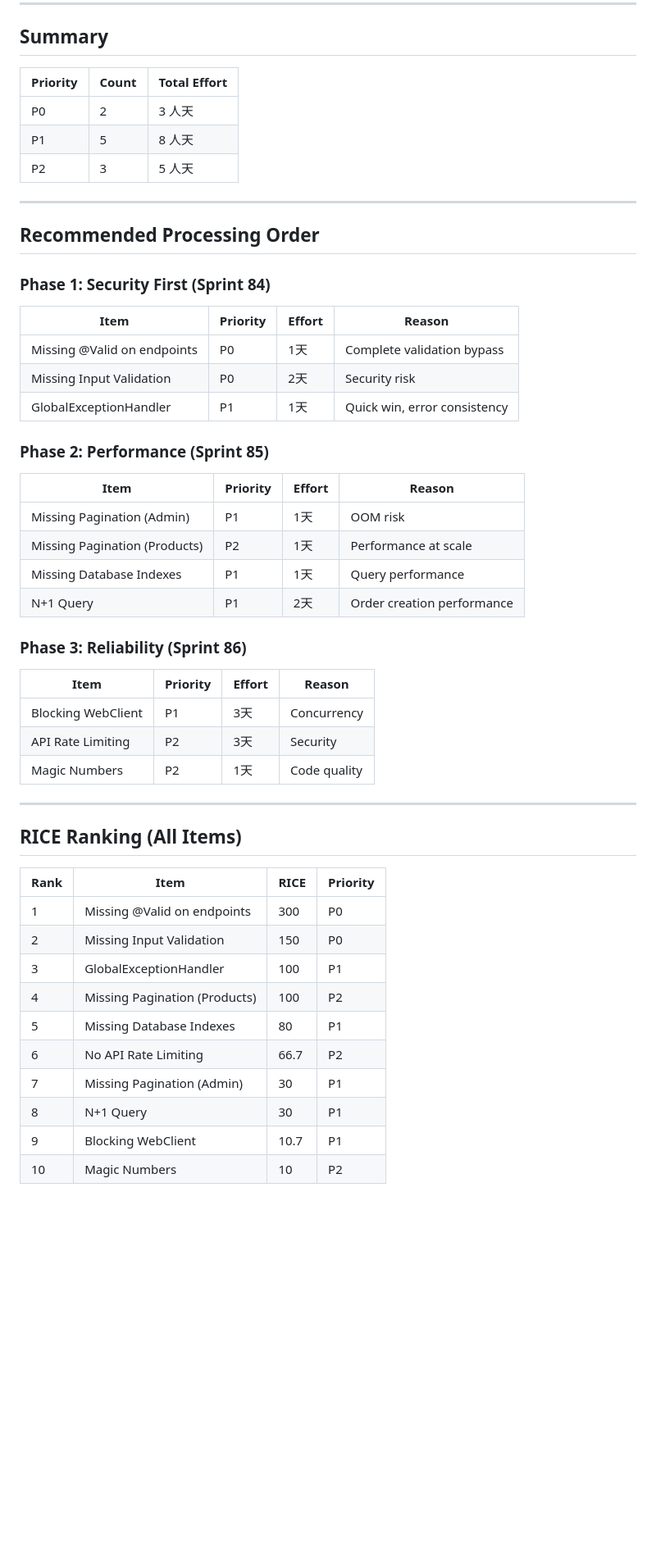
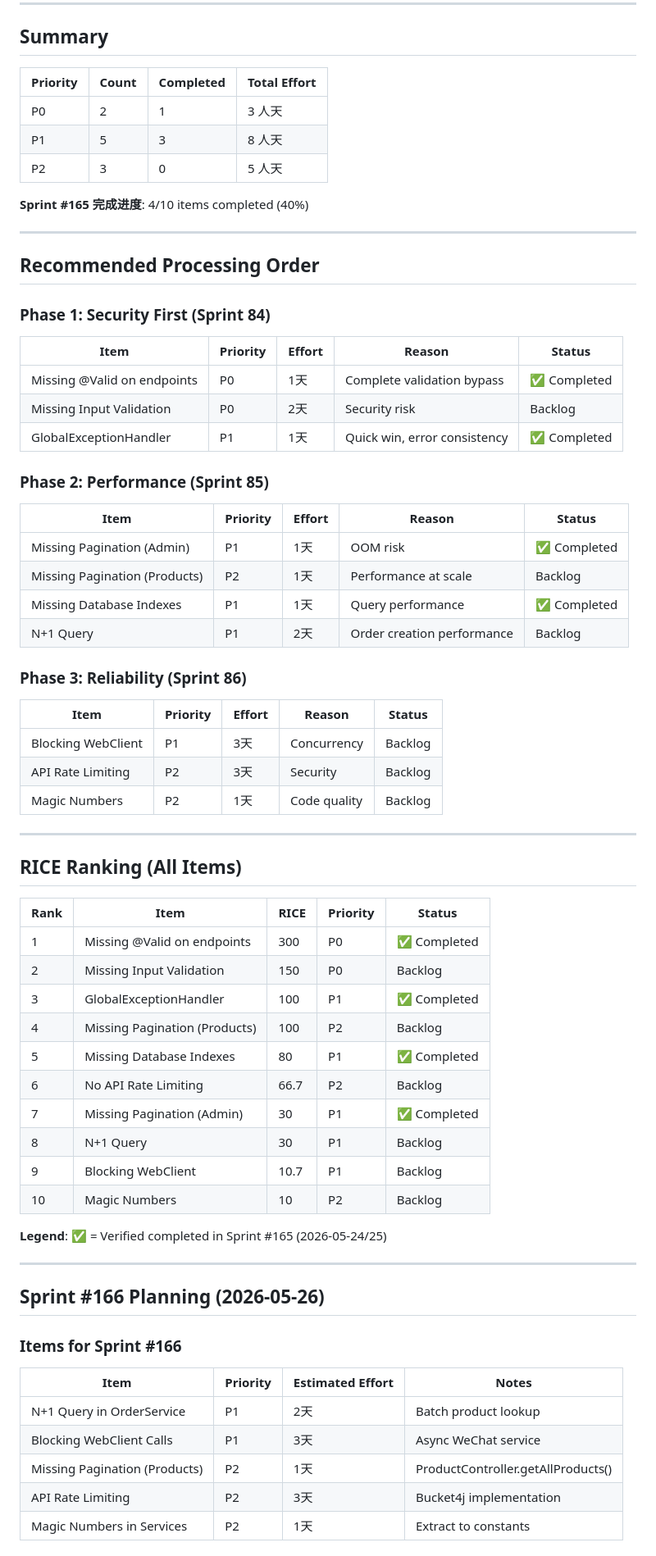
Before and after one commit to iivum/minimall, a Markdown page: docs/tech-debt/backlog.md, the part around one of its changes. Shown at 82% size. Drawn GitHub-style; blank space fills up the shorter version.

Commit message:
docs: update tech-debt-backlog.md for Sprint #165 completion
Update backlog.md with current sprint information and status changes:
- Mark item #2 (Missing @Valid) as Completed via commit 9d0f612
- Mark item #3 (GlobalExceptionHandler) as Completed via commit 6f9bede
- Mark item #5 (Missing Pagination Admin) as Completed via commit 6e1fc05
- Mark item #6 (Missing Database Indexes) as Completed via commit 131bfbd
- Add Sprint #166 planning section with remaining items

Sprint #165 completion rate: 4/10 items (40%)

Co-Authored-By: Sprint 排序师 <sprint-sorter@multica.ai>

```diff
--- a/docs/tech-debt/backlog.md
+++ b/docs/tech-debt/backlog.md
@@ -432,51 +456,70 @@ public ResponseEntity<List<Product>> getAllProducts() {
 
 ## Summary
 
-| Priority | Count | Total Effort |
-|----------|-------|--------------|
-| P0 | 2 | 3 人天 |
-| P1 | 5 | 8 人天 |
-| P2 | 3 | 5 人天 |
+| Priority | Count | Completed | Total Effort |
+|----------|-------|-----------|--------------|
+| P0 | 2 | 1 | 3 人天 |
+| P1 | 5 | 3 | 8 人天 |
+| P2 | 3 | 0 | 5 人天 |
+
+**Sprint #165 完成进度**: 4/10 items completed (40%)
 
 ---
 
 ## Recommended Processing Order
 
 ### Phase 1: Security First (Sprint 84)
-| Item | Priority | Effort | Reason |
-|------|----------|--------|--------|
-| Missing @Valid on endpoints | P0 | 1天 | Complete validation bypass |
-| Missing Input Validation | P0 | 2天 | Security risk |
-| GlobalExceptionHandler | P1 | 1天 | Quick win, error consistency |
+| Item | Priority | Effort | Reason | Status |
+|------|----------|--------|--------|--------|
+| Missing @Valid on endpoints | P0 | 1天 | Complete validation bypass | ✅ Completed |
+| Missing Input Validation | P0 | 2天 | Security risk | Backlog |
+| GlobalExceptionHandler | P1 | 1天 | Quick win, error consistency | ✅ Completed |
 
 ### Phase 2: Performance (Sprint 85)
-| Item | Priority | Effort | Reason |
-|------|----------|--------|--------|
-| Missing Pagination (Admin) | P1 | 1天 | OOM risk |
-| Missing Pagination (Products) | P2 | 1天 | Performance at scale |
-| Missing Database Indexes | P1 | 1天 | Query performance |
-| N+1 Query | P1 | 2天 | Order creation performance |
+| Item | Priority | Effort | Reason | Status |
+|------|----------|--------|--------|--------|
+| Missing Pagination (Admin) | P1 | 1天 | OOM risk | ✅ Completed |
+| Missing Pagination (Products) | P2 | 1天 | Performance at scale | Backlog |
+| Missing Database Indexes | P1 | 1天 | Query performance | ✅ Completed |
+| N+1 Query | P1 | 2天 | Order creation performance | Backlog |
 
 ### Phase 3: Reliability (Sprint 86)
-| Item | Priority | Effort | Reason |
-|------|----------|--------|--------|
-| Blocking WebClient | P1 | 3天 | Concurrency |
-| API Rate Limiting | P2 | 3天 | Security |
-| Magic Numbers | P2 | 1天 | Code quality |
+| Item | Priority | Effort | Reason | Status |
+|------|----------|--------|--------|--------|
+| Blocking WebClient | P1 | 3天 | Concurrency | Backlog |
+| API Rate Limiting | P2 | 3天 | Security | Backlog |
+| Magic Numbers | P2 | 1天 | Code quality | Backlog |
 
 ---
 
 ## RICE Ranking (All Items)
 
-| Rank | Item | RICE | Priority |
-|------|------|------|----------|
-| 1 | Missing @Valid on endpoints | 300 | P0 |
-| 2 | Missing Input Validation | 150 | P0 |
-| 3 | GlobalExceptionHandler | 100 | P1 |
-| 4 | Missing Pagination (Products) | 100 | P2 |
-| 5 | Missing Database Indexes | 80 | P1 |
-| 6 | No API Rate Limiting | 66.7 | P2 |
-| 7 | Missing Pagination (Admin) | 30 | P1 |
-| 8 | N+1 Query | 30 | P1 |
-| 9 | Blocking WebClient | 10.7 | P1 |
-| 10 | Magic Numbers | 10 | P2 |
+| Rank | Item | RICE | Priority | Status |
+|------|------|------|----------|--------|
+| 1 | Missing @Valid on endpoints | 300 | P0 | ✅ Completed |
+| 2 | Missing Input Validation | 150 | P0 | Backlog |
+| 3 | GlobalExceptionHandler | 100 | P1 | ✅ Completed |
+| 4 | Missing Pagination (Products) | 100 | P2 | Backlog |
+| 5 | Missing Database Indexes | 80 | P1 | ✅ Completed |
+| 6 | No API Rate Limiting | 66.7 | P2 | Backlog |
+| 7 | Missing Pagination (Admin) | 30 | P1 | ✅ Completed |
+| 8 | N+1 Query | 30 | P1 | Backlog |
+| 9 | Blocking WebClient | 10.7 | P1 | Backlog |
+| 10 | Magic Numbers | 10 | P2 | Backlog |
+
+**Legend**: ✅ = Verified completed in Sprint #165 (2026-05-24/25)
+
+---
+
+## Sprint #166 Planning (2026-05-26)
+
+### Items for Sprint #166
+
+| Item | Priority | Estimated Effort | Notes |
+|------|----------|------------------|-------|
+| N+1 Query in OrderService | P1 | 2天 | Batch product lookup |
+| Blocking WebClient Calls | P1 | 3天 | Async WeChat service |
+| Missing Pagination (Products) | P2 | 1天 | ProductController.getAllProducts() |
+| API Rate Limiting | P2 | 3天 | Bucket4j implementation |
+| Magic Numbers in Services | P2 | 1天 | Extract to constants |
+
```
Also changed, not shown: other parts of docs/tech-debt/backlog.md (+40 -11 lines).
